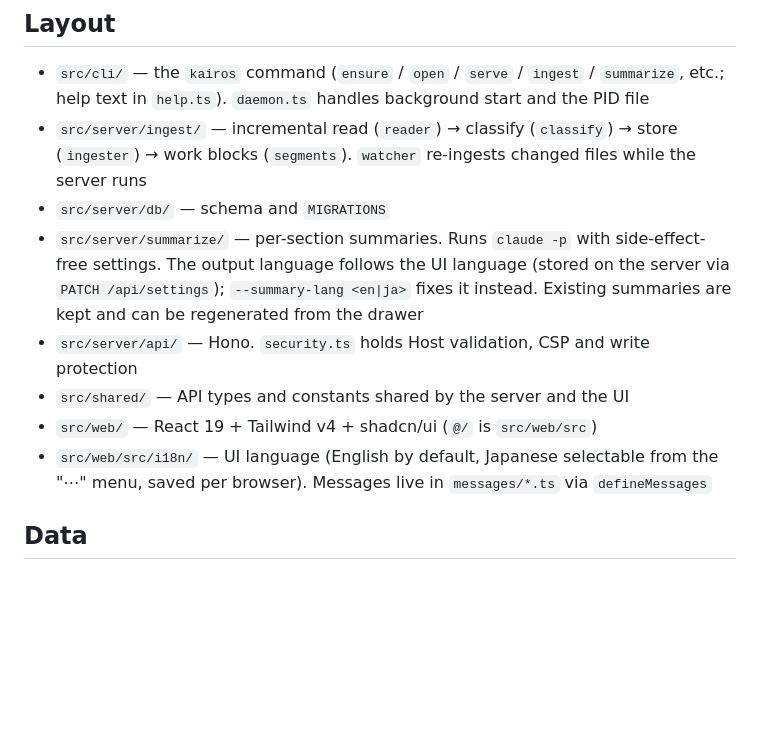
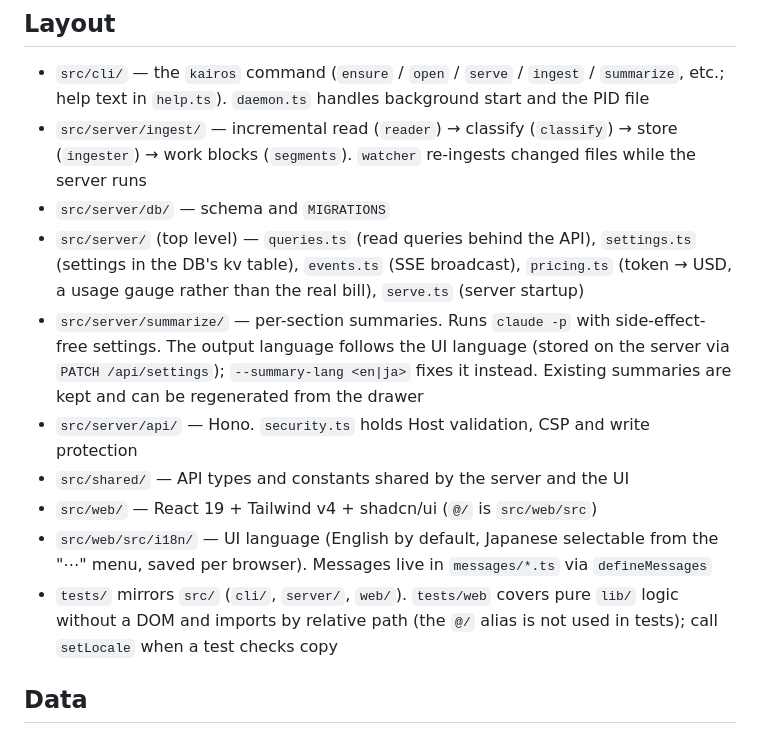
Before and after one commit to atsuki-shirasawa/kairos, a Markdown page: CLAUDE.md, the part around the change. Drawn GitHub-style; blank space fills up the shorter version.

Commit message:
docs: describe server top-level modules and test layout in CLAUDE.md (#15)
Co-authored-by: Claude Opus 5.5 <noreply@anthropic.com>

```diff
--- a/CLAUDE.md
+++ b/CLAUDE.md
@@ -22,11 +22,13 @@ To deploy to the locally running server, use `/ship-local` (check → build →
 - `src/cli/` — the `kairos` command (`ensure` / `open` / `serve` / `ingest` / `summarize`, etc.; help text in `help.ts`). `daemon.ts` handles background start and the PID file
 - `src/server/ingest/` — incremental read (`reader`) → classify (`classify`) → store (`ingester`) → work blocks (`segments`). `watcher` re-ingests changed files while the server runs
 - `src/server/db/` — schema and `MIGRATIONS`
+- `src/server/` (top level) — `queries.ts` (read queries behind the API), `settings.ts` (settings in the DB's kv table), `events.ts` (SSE broadcast), `pricing.ts` (token → USD, a usage gauge rather than the real bill), `serve.ts` (server startup)
 - `src/server/summarize/` — per-section summaries. Runs `claude -p` with side-effect-free settings. The output language follows the UI language (stored on the server via `PATCH /api/settings`); `--summary-lang <en|ja>` fixes it instead. Existing summaries are kept and can be regenerated from the drawer
 - `src/server/api/` — Hono. `security.ts` holds Host validation, CSP and write protection
 - `src/shared/` — API types and constants shared by the server and the UI
 - `src/web/` — React 19 + Tailwind v4 + shadcn/ui (`@/` is `src/web/src`)
 - `src/web/src/i18n/` — UI language (English by default, Japanese selectable from the "⋯" menu, saved per browser). Messages live in `messages/*.ts` via `defineMessages`
+- `tests/` mirrors `src/` (`cli/`, `server/`, `web/`). `tests/web` covers pure `lib/` logic without a DOM and imports by relative path (the `@/` alias is not used in tests); call `setLocale` when a test checks copy
 
 ## Data
 
```
